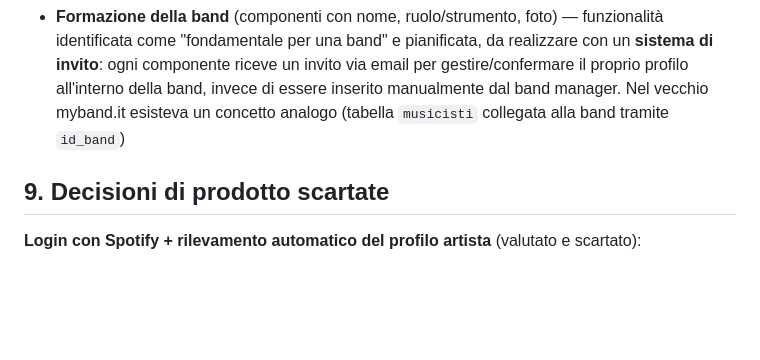
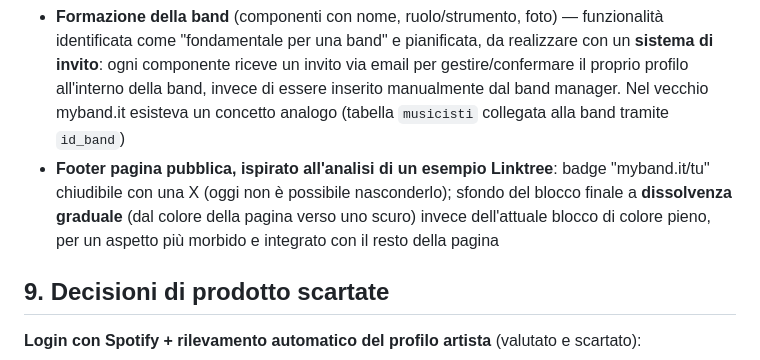
Before and after one commit to posillipo/myband, a Markdown page: README.md, the part around the change. Rendered like a GitHub page; blank space fills up the shorter version.

Commit message:
Registro nel README due idee future per il footer: badge myband.it/tu chiudibile con X, sfondo a dissolvenza invece di colore pieno

```diff
--- a/README.md
+++ b/README.md
@@ -126,6 +126,10 @@ docker compose exec db mysqldump -u root -p myband > backup_$(date +%F).sql
   all'interno della band, invece di essere inserito manualmente dal band manager. Nel vecchio
   myband.it esisteva un concetto analogo (tabella `musicisti` collegata alla band tramite
   `id_band`)
+- **Footer pagina pubblica, ispirato all'analisi di un esempio Linktree**: badge "myband.it/tu"
+  chiudibile con una X (oggi non è possibile nasconderlo); sfondo del blocco finale a
+  **dissolvenza graduale** (dal colore della pagina verso uno scuro) invece dell'attuale blocco
+  di colore pieno, per un aspetto più morbido e integrato con il resto della pagina
 
 ## 9. Decisioni di prodotto scartate
 
```
